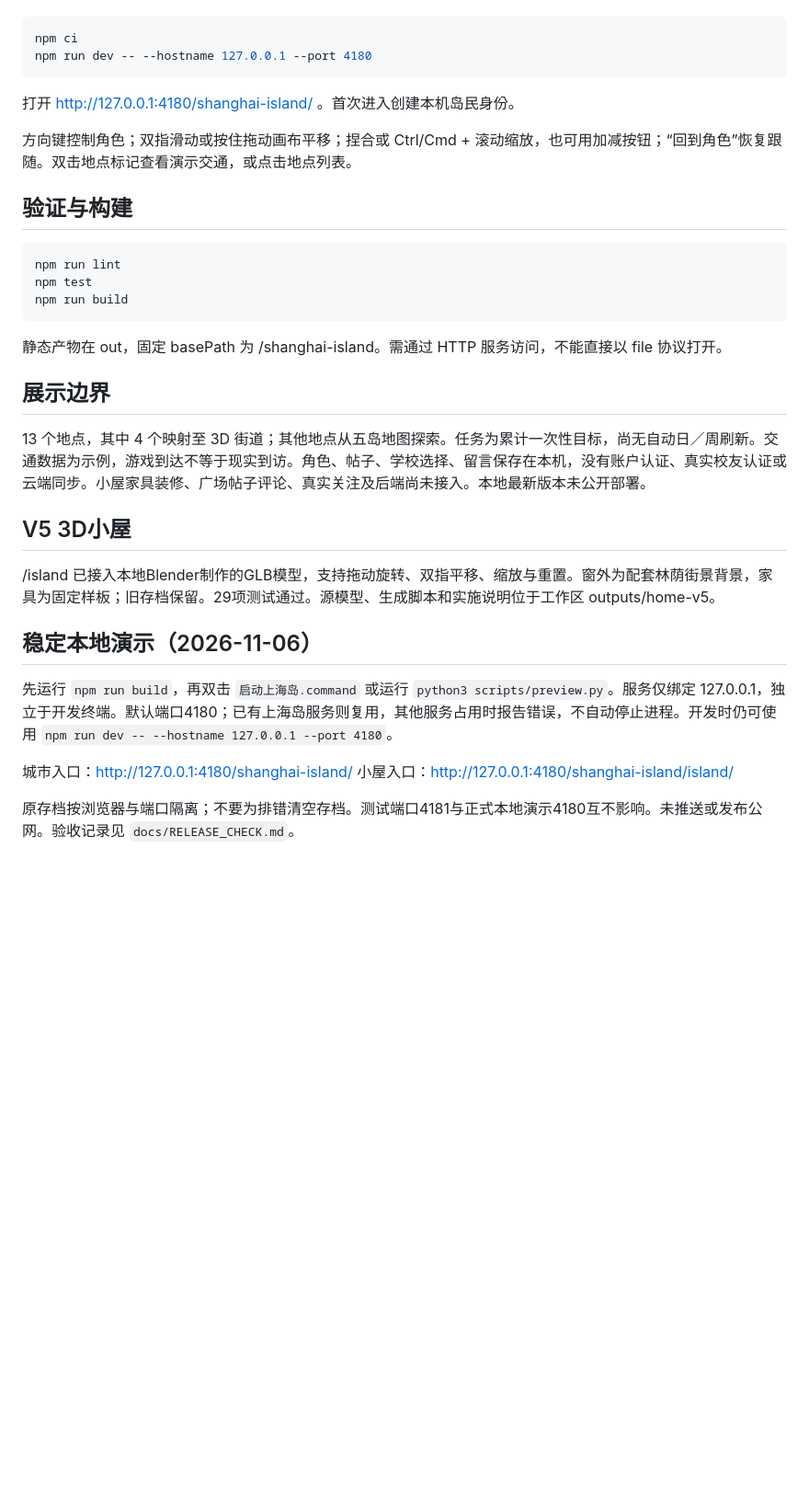
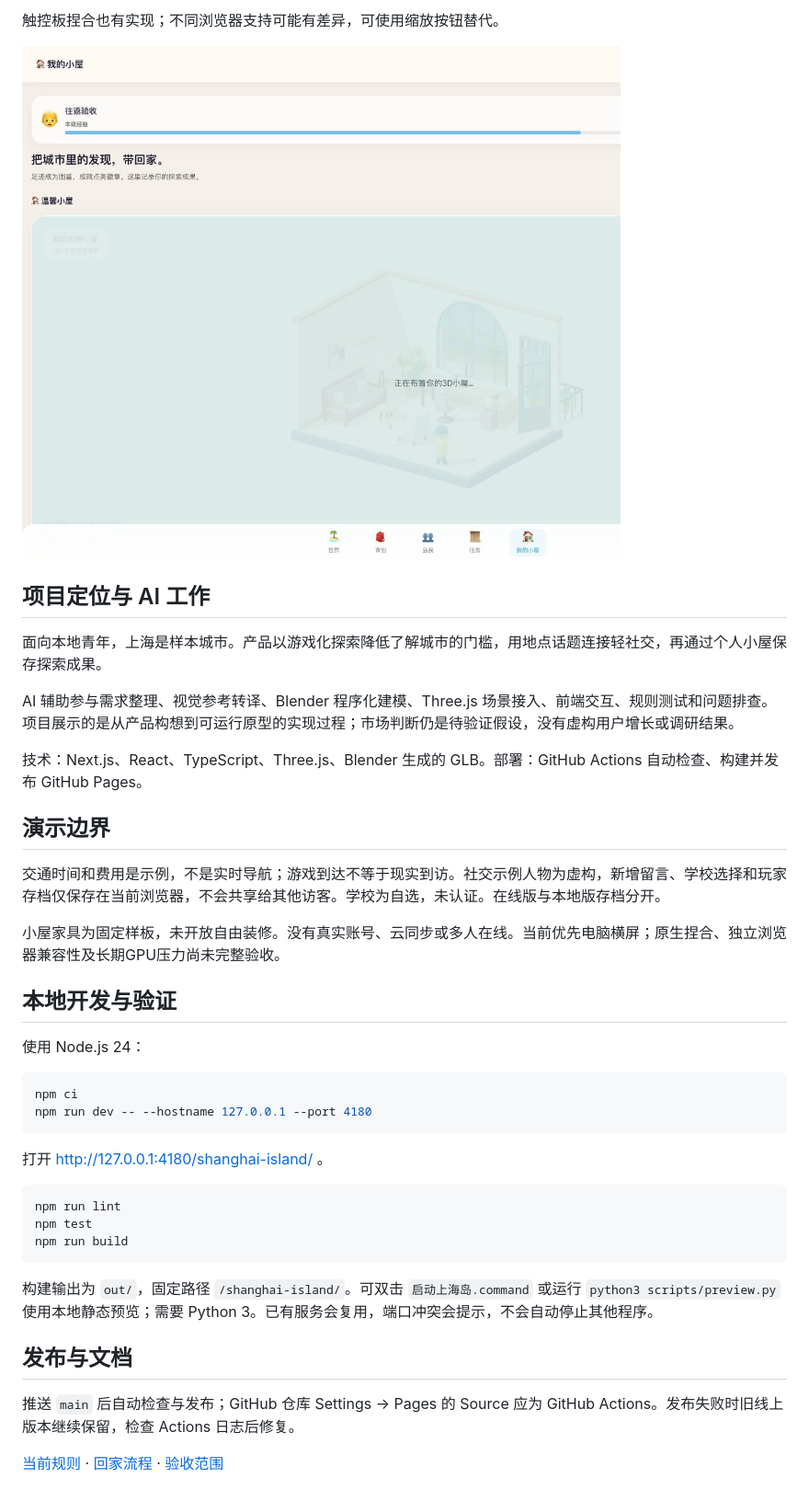
Before and after one commit to yangdanni726/shanghai-island, a Markdown page: README.md, the part around one of its changes. Shown at 92% size. Rendered like a GitHub page; pictures changed too: docs/images/home.jpg (added); blank space fills up the shorter version.

````diff
--- a/README.md
+++ b/README.md
@@ -12,14 +28,31 @@
+触控板捏合也有实现；不同浏览器支持可能有差异，可使用缩放按钮替代。
+
+![3D小屋与返回城市入口](docs/images/home.jpg)
+
+## 项目定位与 AI 工作
+
+面向本地青年，上海是样本城市。产品以游戏化探索降低了解城市的门槛，用地点话题连接轻社交，再通过个人小屋保存探索成果。
+
+AI 辅助参与需求整理、视觉参考转译、Blender 程序化建模、Three.js 场景接入、前端交互、规则测试和问题排查。项目展示的是从产品构想到可运行原型的实现过程；市场判断仍是待验证假设，没有虚构用户增长或调研结果。
+
+技术：Next.js、React、TypeScript、Three.js、Blender 生成的 GLB。部署：GitHub Actions 自动检查、构建并发布 GitHub Pages。
+
+## 演示边界
+
+交通时间和费用是示例，不是实时导航；游戏到达不等于现实到访。社交示例人物为虚构，新增留言、学校选择和玩家存档仅保存在当前浏览器，不会共享给其他访客。学校为自选，未认证。在线版与本地版存档分开。
+
+小屋家具为固定样板，未开放自由装修。没有真实账号、云同步或多人在线。当前优先电脑横屏；原生捏合、独立浏览器兼容性及长期GPU压力尚未完整验收。
+
+## 本地开发与验证
+
+使用 Node.js 24：
 
 ```sh
 npm ci
 npm run dev -- --hostname 127.0.0.1 --port 4180
 ```
 
-打开 http://127.0.0.1:4180/shanghai-island/ 。首次进入创建本机岛民身份。
-
-方向键控制角色；双指滑动或按住拖动画布平移；捏合或 Ctrl/Cmd + 滚动缩放，也可用加减按钮；“回到角色”恢复跟随。双击地点标记查看演示交通，或点击地点列表。
-
-## 验证与构建
+打开 http://127.0.0.1:4180/shanghai-island/ 。
 
 ```sh
 npm run lint
@@ -27,19 +60,10 @@ npm test
 npm run build
 ```
 
-静态产物在 out，固定 basePath 为 /shanghai-island。需通过 HTTP 服务访问，不能直接以 file 协议打开。
+构建输出为 `out/`，固定路径 `/shanghai-island/`。可双击 `启动上海岛.command` 或运行 `python3 scripts/preview.py` 使用本地静态预览；需要 Python 3。已有服务会复用，端口冲突会提示，不会自动停止其他程序。
 
-## 展示边界
+## 发布与文档
 
-13 个地点，其中 4 个映射至 3D 街道；其他地点从五岛地图探索。任务为累计一次性目标，尚无自动日／周刷新。交通数据为示例，游戏到达不等于现实到访。角色、帖子、学校选择、留言保存在本机，没有账户认证、真实校友认证或云端同步。小屋家具装修、广场帖子评论、真实关注及后端尚未接入。本地最新版本未公开部署。
+推送 `main` 后自动检查与发布；GitHub 仓库 Settings → Pages 的 Source 应为 GitHub Actions。发布失败时旧线上版本继续保留，检查 Actions 日志后修复。
 
-## V5 3D小屋
-/island 已接入本地Blender制作的GLB模型，支持拖动旋转、双指平移、缩放与重置。窗外为配套林荫街景背景，家具为固定样板；旧存档保留。29项测试通过。源模型、生成脚本和实施说明位于工作区 outputs/home-v5。
-
-## 稳定本地演示（2026-11-06）
-先运行 `npm run build`，再双击 `启动上海岛.command` 或运行 `python3 scripts/preview.py`。服务仅绑定 127.0.0.1，独立于开发终端。默认端口4180；已有上海岛服务则复用，其他服务占用时报告错误，不自动停止进程。开发时仍可使用 `npm run dev -- --hostname 127.0.0.1 --port 4180`。
-
-城市入口：http://127.0.0.1:4180/shanghai-island/
-小屋入口：http://127.0.0.1:4180/shanghai-island/island/
-
-原存档按浏览器与端口隔离；不要为排错清空存档。测试端口4181与正式本地演示4180互不影响。未推送或发布公网。验收记录见 `docs/RELEASE_CHECK.md`。
+[当前规则](docs/CURRENT_RULES.md) · [回家流程](docs/HOME_FLOW.md) · [验收范围](docs/RELEASE_CHECK.md)
````
Also changed, not shown: other parts of README.md (+22 -6 lines), docs/images/city.jpg (added), 1 other file.
